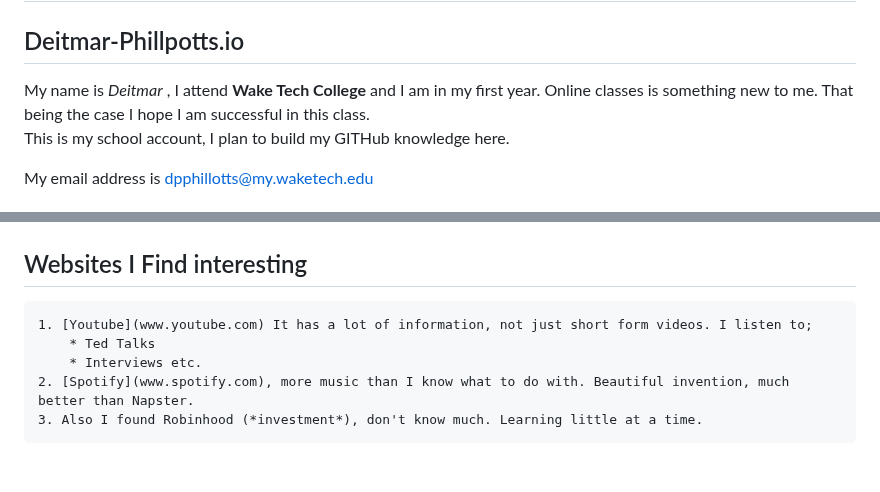
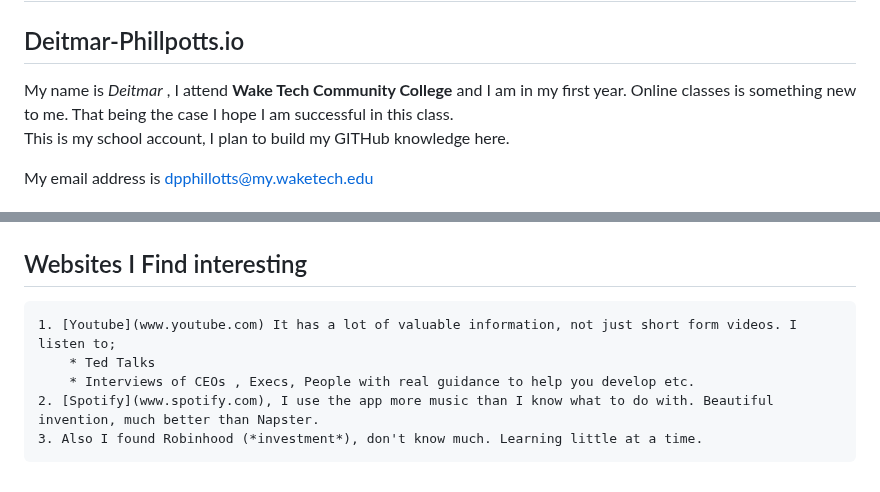
Before and after one commit to Deitmar-Phillotts/Deitmar_Phillpotts.io, a Markdown page: README.md, 2 parts joined by grey strips. Drawn GitHub-style.

Commit message:
Update ReadMe
Updates to my readme.md as per assignment 2

```diff
--- a/README.md
+++ b/README.md
@@ -2,7 +2,7 @@
 ## Deitmar-Phillpotts.io ##
 
 
-My name is *Deitmar* , I attend **Wake Tech College** and I am in my first year.  Online classes is something new to me. That being the case I hope I am successful in this class.
+My name is *Deitmar* , I attend **Wake Tech Community College** and I am in my first year.  Online classes is something new to me. That being the case I hope I am successful in this class.
 This is my school account, I plan to build my GITHub knowledge here.
 
 My email address is dpphillotts@my.waketech.edu
@@ -46,8 +46,8 @@ LOL!! (*me getting with the times*)
     * Differnt Types of Music
 
 ## Websites I Find interesting
-    1. [Youtube](www.youtube.com) It has a lot of information, not just short form videos. I listen to;
+    1. [Youtube](www.youtube.com) It has a lot of valuable information, not just short form videos. I listen to;
         * Ted Talks
-        * Interviews etc.
-    2. [Spotify](www.spotify.com), more music than I know what to do with. Beautiful invention, much better than Napster.
+        * Interviews of CEOs , Execs, People with real guidance to help you develop etc.
+    2. [Spotify](www.spotify.com), I use the app more music than I know what to do with. Beautiful invention, much better than Napster.
     3. Also I found Robinhood (*investment*), don't know much. Learning little at a time.
```
